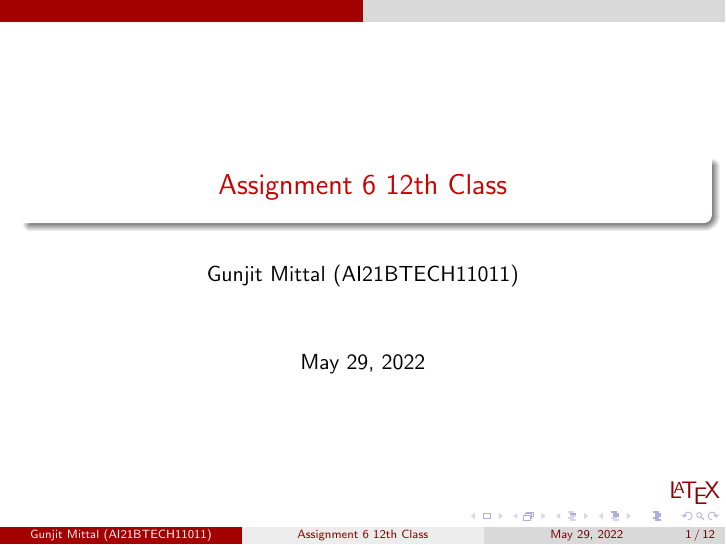
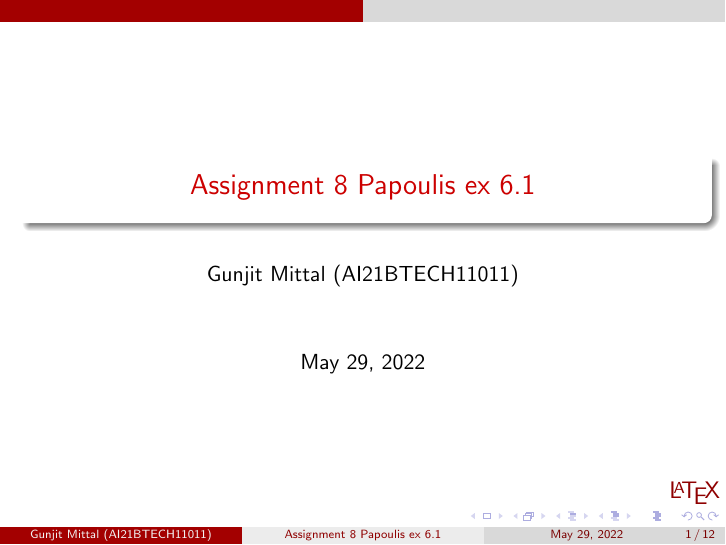
Before and after one commit to gunjitmittal/Assignment8, LaTeX slides (main.tex): page 1 of 12. Compiled offline with pdfLaTeX.

Commit message:
Add files via upload

```diff
--- a/main.tex
+++ b/main.tex
@@ -98,7 +98,7 @@ columns=fullflexible
      \def\topbox#1{\raisebox{-\baselineskip}[0in][0in]{#1}}
      \def\midbox#1{\raisebox{-0.5\baselineskip}[0in][0in]{#1}}
 \vspace{3cm}
-\title{Assignment 6 12th Class}
+\title{Assignment 8 Papoulis ex 6.1}
 \author{Gunjit Mittal (AI21BTECH11011)}
 \date{\today}
 \logo{\large \LaTeX}
```
Also changed, not shown: main.pdf.
